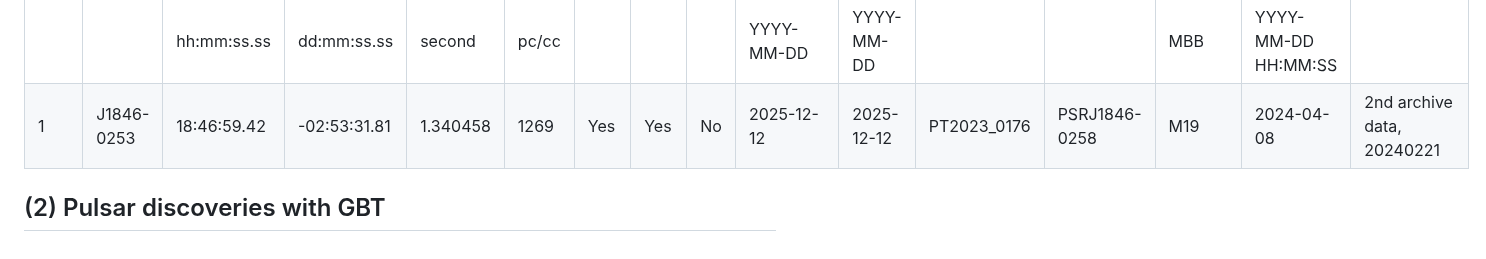
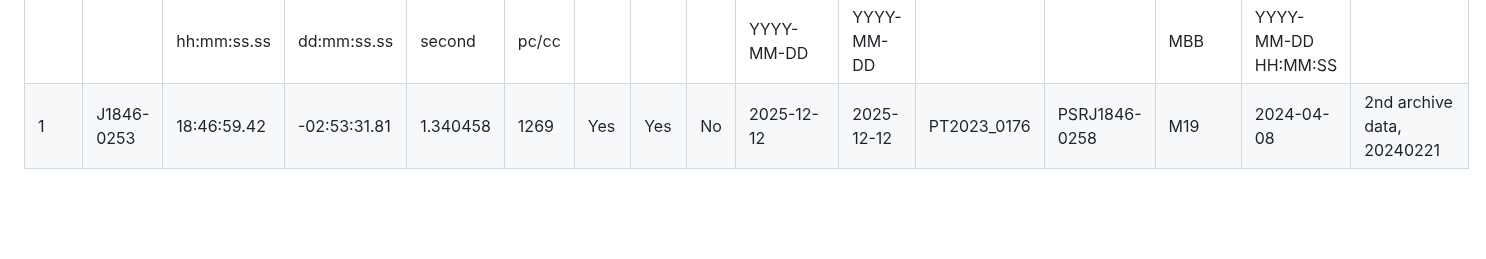
Before and after one commit to astro-sjgao/PulsarGleaners, a Markdown page: README.md, the part around the change. Rendered like a GitHub page; blank space fills up the shorter version.

Commit message:
Update README to remove pulsar discoveries section
Removed section on pulsar discoveries with GBT.

```diff
--- a/README.md
+++ b/README.md
@@ -34,5 +34,3 @@ Pulsars discoveries in archive data
 | --- | --- | --- | --- | --- | --- | --- | --- | --- | --- | --- | --- | --- | --- | --- | ---|
 | |           |hh:mm:ss.ss| dd:mm:ss.ss| second      | pc/cc  |   |     |   |YYYY-MM-DD|YYYY-MM-DD|           |                 |MBB|YYYY-MM-DD HH:MM:SS ||
 |1|J1846-0253|18:46:59.42|-02:53:31.81|1.340458|1269|Yes|Yes|No|2025-12-12|2025-12-12|PT2023_0176|PSRJ1846-0258|M19|2024-04-08|2nd archive data, 20240221|
-
-## (2)  Pulsar discoveries with GBT
```
